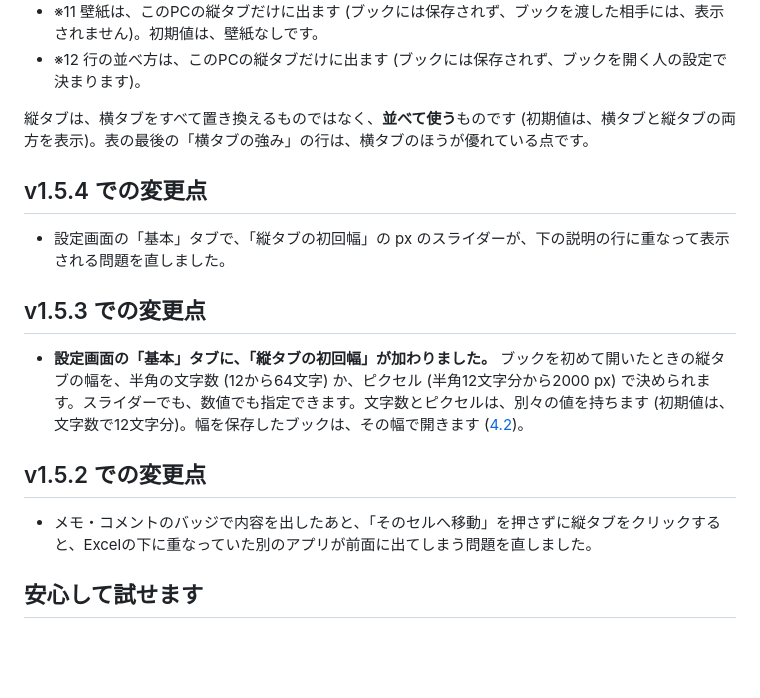
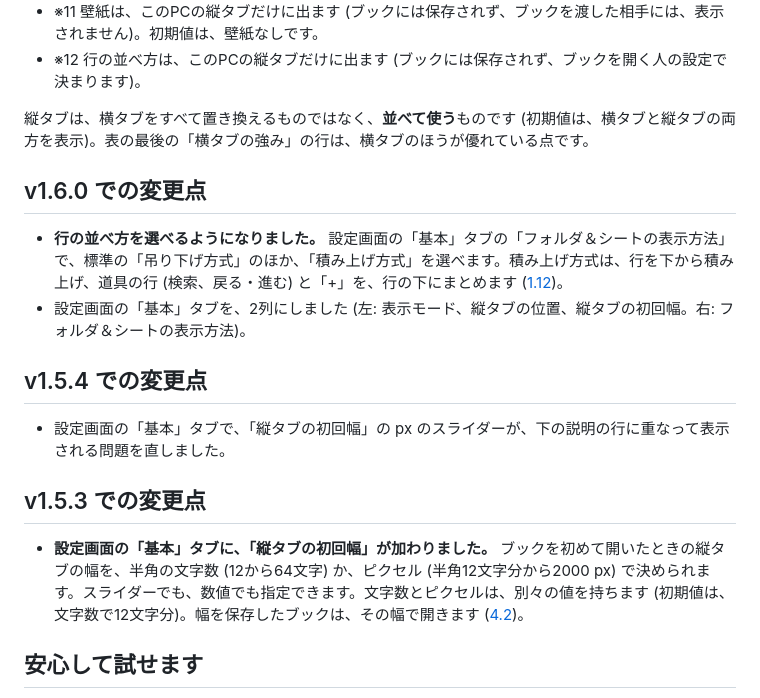
Before and after one commit to nk-taka623/VerticalSheetTabs, a Markdown page: README.md, the part around the change. GitHub-like rendering; blank space fills up the shorter version.

Commit message:
v1.6.0 にする: 版数、README の変更点、図、設定画面の画像を更新する
Co-Authored-By: Claude Sonnet 5.5 <noreply@anthropic.com>

```diff
--- a/README.md
+++ b/README.md
@@ -110,6 +110,11 @@ Excelの横タブにある操作は、縦タブでも、そのまま使えます
 
 縦タブは、横タブをすべて置き換えるものではなく、**並べて使う**ものです (初期値は、横タブと縦タブの両方を表示)。表の最後の「横タブの強み」の行は、横タブのほうが優れている点です。
 
+## v1.6.0 での変更点
+
+- **行の並べ方を選べるようになりました。** 設定画面の「基本」タブの「フォルダ＆シートの表示方法」で、標準の「吊り下げ方式」のほか、「積み上げ方式」を選べます。積み上げ方式は、行を下から積み上げ、道具の行 (検索、戻る・進む) と「+」を、行の下にまとめます ([1.12](#112-行を下から積み上げて表示する))。
+- 設定画面の「基本」タブを、2列にしました (左: 表示モード、縦タブの位置、縦タブの初回幅。右: フォルダ＆シートの表示方法)。
+
 ## v1.5.4 での変更点
 
 - 設定画面の「基本」タブで、「縦タブの初回幅」の px のスライダーが、下の説明の行に重なって表示される問題を直しました。
@@ -117,10 +122,6 @@ Excelの横タブにある操作は、縦タブでも、そのまま使えます
 ## v1.5.3 での変更点
 
 - **設定画面の「基本」タブに、「縦タブの初回幅」が加わりました。** ブックを初めて開いたときの縦タブの幅を、半角の文字数 (12から64文字) か、ピクセル (半角12文字分から2000 px) で決められます。スライダーでも、数値でも指定できます。文字数とピクセルは、別々の値を持ちます (初期値は、文字数で12文字分)。幅を保存したブックは、その幅で開きます ([4.2](#42-表示モードと位置を変える))。
-
-## v1.5.2 での変更点
-
-- メモ・コメントのバッジで内容を出したあと、「そのセルへ移動」を押さずに縦タブをクリックすると、Excelの下に重なっていた別のアプリが前面に出てしまう問題を直しました。
 
 ## 安心して試せます
 
```
Also changed, not shown: Agents.md (+4 -4 lines), DEVELOPMENT.md (+1 -1 lines), docs/images/settings_full.png, 12 other files.
